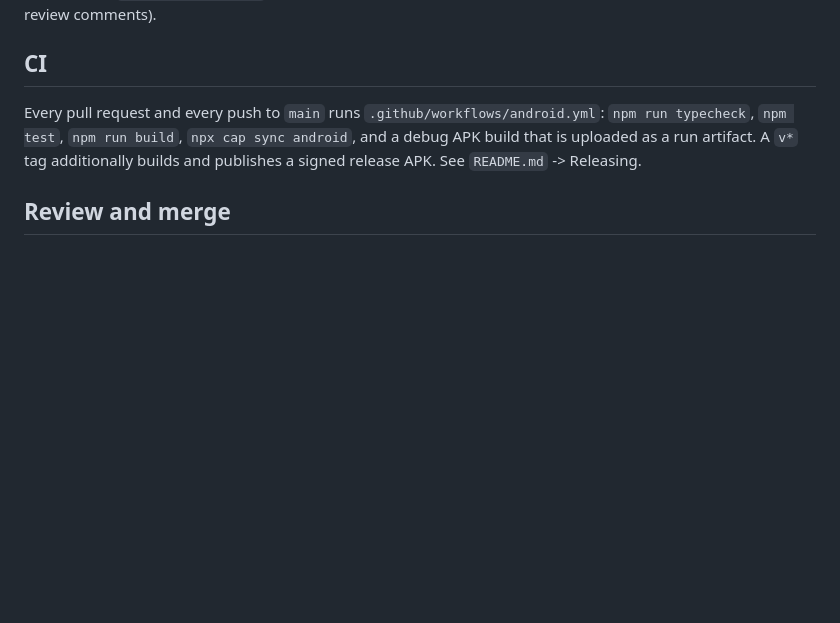
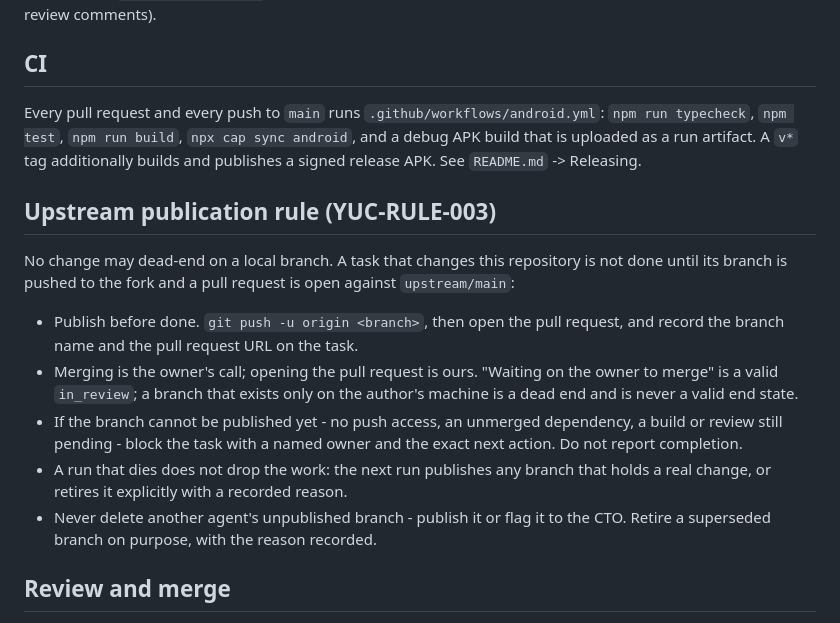
Before and after one commit to YuukiEatsYou/harmony-mobile, a Markdown page: docs/GIT_WORKFLOW.md, the part around the change. GitHub-like rendering; blank space fills up the shorter version.

```diff
--- a/docs/GIT_WORKFLOW.md
+++ b/docs/GIT_WORKFLOW.md
@@ -105,6 +105,25 @@ build`, `npx cap sync android`, and a debug APK build that is uploaded as a run
 artifact. A `v*` tag additionally builds and publishes a signed release APK. See
 `README.md` -> Releasing.
 
+## Upstream publication rule (YUC-RULE-003)
+
+No change may dead-end on a local branch. A task that changes this repository is
+not done until its branch is pushed to the fork and a pull request is open
+against `upstream/main`:
+
+- Publish before done. `git push -u origin <branch>`, then open the pull
+  request, and record the branch name and the pull request URL on the task.
+- Merging is the owner's call; opening the pull request is ours. "Waiting on the
+  owner to merge" is a valid `in_review`; a branch that exists only on the
+  author's machine is a dead end and is never a valid end state.
+- If the branch cannot be published yet - no push access, an unmerged
+  dependency, a build or review still pending - block the task with a named
+  owner and the exact next action. Do not report completion.
+- A run that dies does not drop the work: the next run publishes any branch that
+  holds a real change, or retires it explicitly with a recorded reason.
+- Never delete another agent's unpublished branch - publish it or flag it to the
+  CTO. Retire a superseded branch on purpose, with the reason recorded.
+
 ## Review and merge
 
 - The owner (`YuukiEatsYou`) reviews and merges pull requests into `upstream`
```
Also changed, not shown: AGENTS.md (+19 -0 lines).
